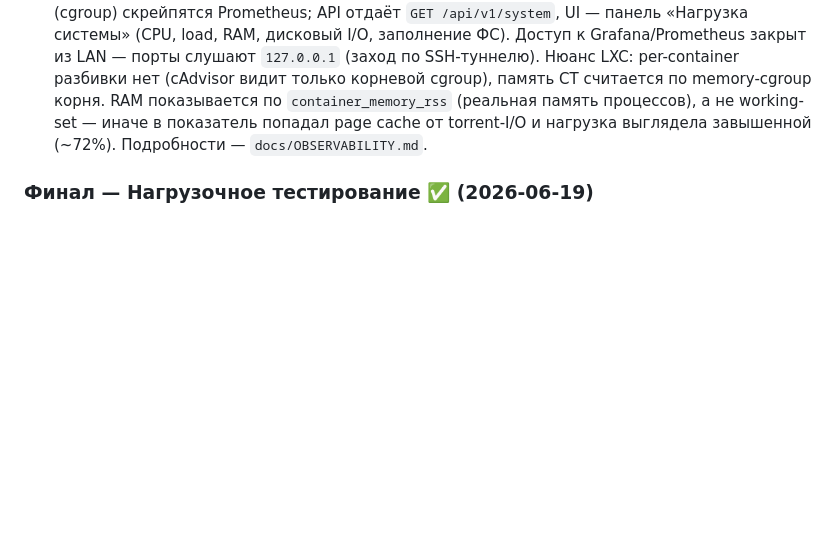
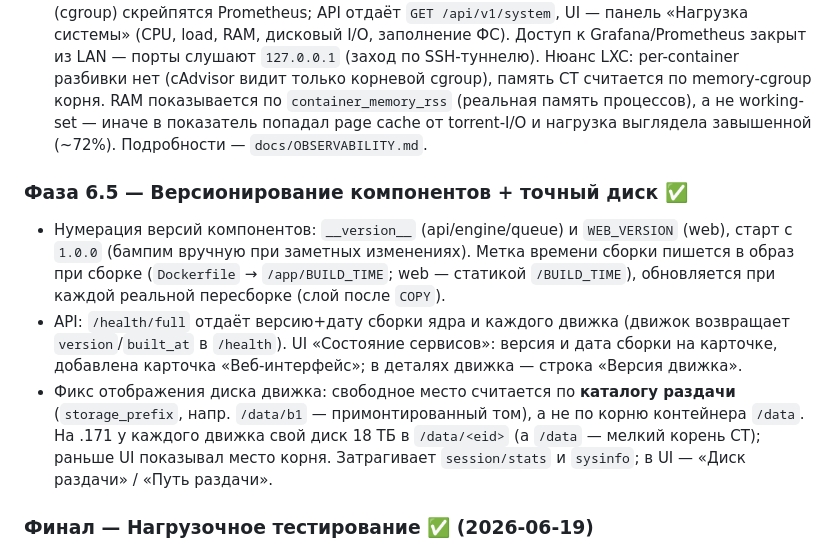
Before and after one commit to filyse/torrent-seeding-architecture, a Markdown page: ROADMAP.md, the part around the change. Rendered like a GitHub page; blank space fills up the shorter version.

Commit message:
docs(roadmap): Фаза 6.5 — версии компонентов + точный диск движка
Co-authored-by: Cursor <cursoragent@cursor.com>

```diff
--- a/ROADMAP.md
+++ b/ROADMAP.md
@@ -356,6 +356,20 @@
   иначе в показатель попадал page cache от torrent-I/O и нагрузка выглядела завышенной (~72%).
   Подробности — `docs/OBSERVABILITY.md`.
 
+### Фаза 6.5 — Версионирование компонентов + точный диск ✅
+- Нумерация версий компонентов: `__version__` (api/engine/queue) и `WEB_VERSION` (web),
+  старт с `1.0.0` (бампим вручную при заметных изменениях). Метка времени сборки пишется
+  в образ при сборке (`Dockerfile` → `/app/BUILD_TIME`; web — статикой `/BUILD_TIME`),
+  обновляется при каждой реальной пересборке (слой после `COPY`).
+- API: `/health/full` отдаёт версию+дату сборки ядра и каждого движка (движок возвращает
+  `version`/`built_at` в `/health`). UI «Состояние сервисов»: версия и дата сборки на карточке,
+  добавлена карточка «Веб-интерфейс»; в деталях движка — строка «Версия движка».
+- Фикс отображения диска движка: свободное место считается по **каталогу раздачи**
+  (`storage_prefix`, напр. `/data/b1` — примонтированный том), а не по корню контейнера `/data`.
+  На .171 у каждого движка свой диск 18 ТБ в `/data/<eid>` (а `/data` — мелкий корень CT);
+  раньше UI показывал место корня. Затрагивает `session/stats` и `sysinfo`; в UI —
+  «Диск раздачи» / «Путь раздачи».
+
 ### Финал — Нагрузочное тестирование ✅ (2026-06-19)
 Проведено **после** основных функциональных изменений на финальной системе.
 Отчёт: [`docs/reports/2026-06-19-loadtest.md`](docs/reports/2026-06-19-loadtest.md);
```
